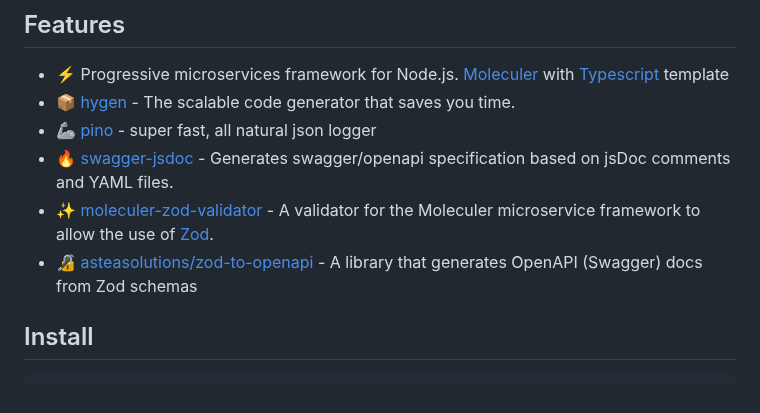
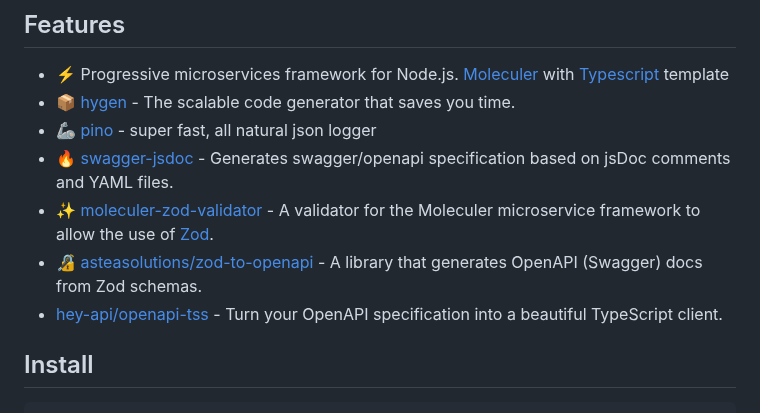
Before and after one commit to jellydn/moleculer-typescript-template, a Markdown page: README.md, the part around the change. Rendered like a GitHub page.

Commit message:
docs(README): add hey-api/openapi-ts to tech stacks

```diff
--- a/README.md
+++ b/README.md
@@ -28,7 +28,8 @@ npx degit jellydn/moleculer-typescript-template [PROJECT-NAME]
 -   🦾 [pino](https://getpino.io) - super fast, all natural json logger
 -   🔥 [swagger-jsdoc](https://github.com/Surnet/swagger-jsdoc/blob/v6/docs/README.md) - Generates swagger/openapi specification based on jsDoc comments and YAML files.
 -   ✨ [moleculer-zod-validator](https://github.com/TheAppleFreak/moleculer-zod-validator) - A validator for the Moleculer microservice framework to allow the use of [Zod](https://zod.dev/).
--   🔏 [asteasolutions/zod-to-openapi](https://github.com/asteasolutions/zod-to-openapi#defining-schemas) - A library that generates OpenAPI (Swagger) docs from Zod schemas
+-   🔏 [asteasolutions/zod-to-openapi](https://github.com/asteasolutions/zod-to-openapi#defining-schemas) - A library that generates OpenAPI (Swagger) docs from Zod schemas.
+-   [hey-api/openapi-tss](https://github.com/hey-api/openapi-ts) - Turn your OpenAPI specification into a beautiful TypeScript client.
 
 ## Install
 
```
